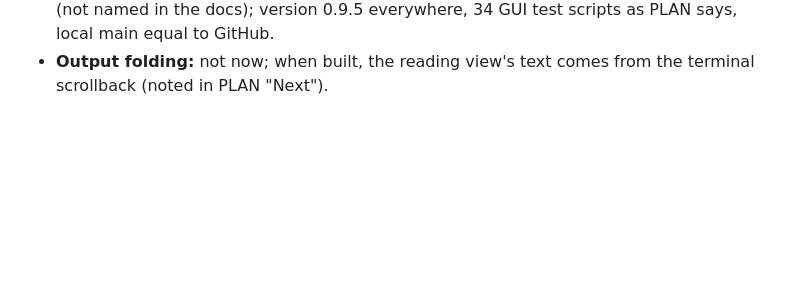
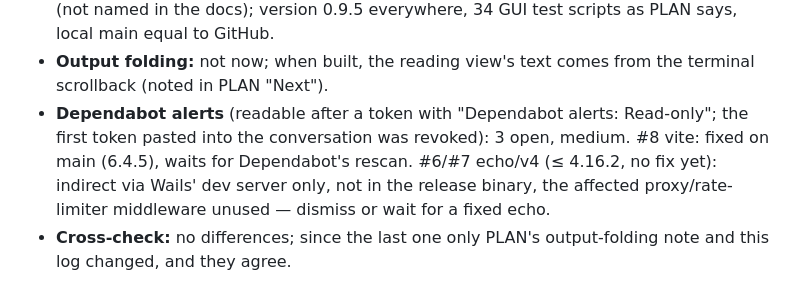
Before and after one commit to maarten-boot/multi-session-ssh-dev, a Markdown page: docs/planning/Conversation-2026-10-31.md, the part around the change. Rendered like a GitHub page; blank space fills up the shorter version.

Commit message:
Conversation log: Dependabot alerts reviewed, cross-check without differences
Co-Authored-By: Claude Opus 5.5 <noreply@anthropic.com>

```diff
--- a/docs/planning/Conversation-2026-10-31.md
+++ b/docs/planning/Conversation-2026-10-31.md
@@ -41,3 +41,10 @@
   main equal to GitHub.
 - **Output folding:** not now; when built, the reading view's text comes from the terminal
   scrollback (noted in PLAN "Next").
+- **Dependabot alerts** (readable after a token with "Dependabot alerts: Read-only"; the first
+  token pasted into the conversation was revoked): 3 open, medium. #8 vite: fixed on main
+  (6.4.5), waits for Dependabot's rescan. #6/#7 echo/v4 (≤ 4.16.2, no fix yet): indirect via
+  Wails' dev server only, not in the release binary, the affected proxy/rate-limiter
+  middleware unused — dismiss or wait for a fixed echo.
+- **Cross-check:** no differences; since the last one only PLAN's output-folding note and
+  this log changed, and they agree.
```
